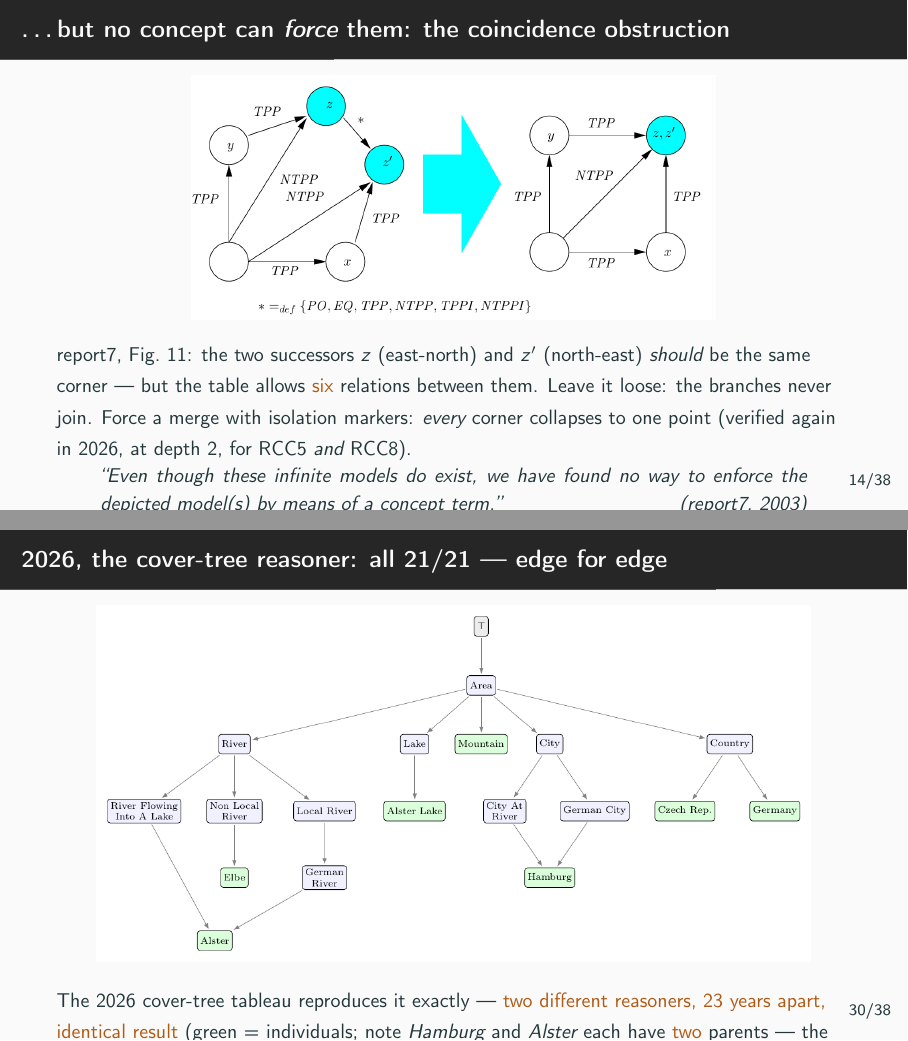
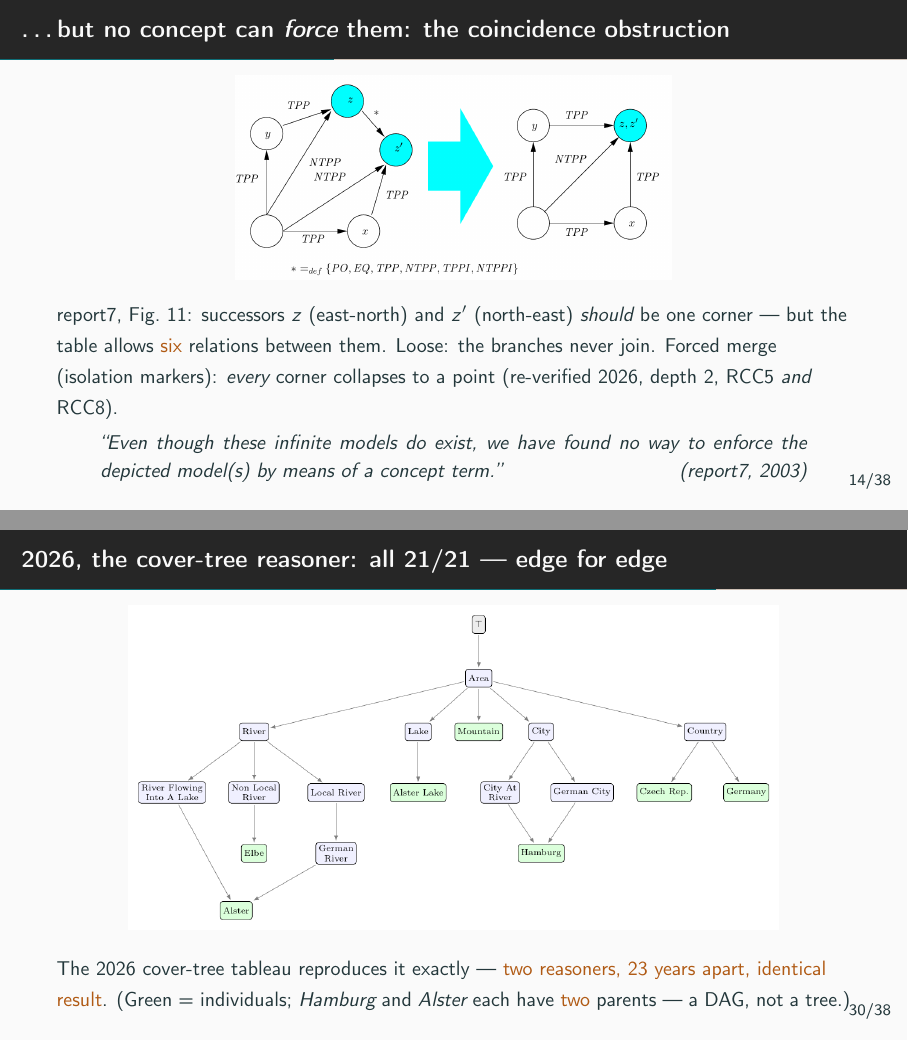
Before and after one commit to lambdamikel/alcircc5, LaTeX slides (papers/talk_ALCIRCC5.tex): pages 15 and 31 of 39, joined at a grey line. Compiled offline with pdfLaTeX.

Commit message:
talk: fix four overflow/overlap issues (render-verified)
- two-axes slide: move the "wild" label down so it clears the horizontal
  axis (was touching it);
- asymmetry slide: shrink the oversized composition display (resizebox
  0.72x) and drop the \vfill stretch, so the final sentence is no longer
  cut off at the bottom;
- coincidence-obstruction slide: shrink the figure (.66->.55) and tighten
  the caption so the report7 quote fits fully on the page;
- 2026 GIS slide: shrink the figure (.9->.82) and shorten the caption so it
  no longer overflows the bottom edge.

39 slides, 0 overfull.

Co-Authored-By: Claude Opus 4.8 <noreply@anthropic.com>

```diff
--- a/papers/talk_ALCIRCC5.tex
+++ b/papers/talk_ALCIRCC5.tex
@@ -364,15 +366,16 @@ and drawn with CLIM (MCL), not by hand. The models are \emph{out there}.}
 %% ==================================================================== 15
 \begin{frame}{\dots but no concept can \emph{force} them: the coincidence obstruction}
 \begin{center}
-\includegraphics[width=.66\textwidth]{report7_figure11_coincidence.png}
+\includegraphics[width=.55\textwidth]{report7_figure11_coincidence.png}
 \end{center}
 \vspace{-4pt}
-{\small report7, Fig.~11: the two successors $z$ (east-north) and $z'$
-(north-east) \emph{should} be the same corner --- but the table allows
-\alert{six} relations between them. Leave it loose: the branches never join.
-Force a merge with isolation markers: \emph{every} corner collapses to one
-point (verified again in 2026, at depth 2, for RCC5 \emph{and} RCC8).}
-\vfill
+{\small report7, Fig.~11: successors $z$ (east-north) and $z'$ (north-east)
+\emph{should} be one corner --- but the table allows \alert{six} relations
+between them. Loose: the branches never join. Forced merge (isolation
+markers): \emph{every} corner collapses to a point (re-verified 2026, depth
+2, RCC5 \emph{and} RCC8).}
+\medskip
+
 \begin{quote}\small
 ``Even though these infinite models do exist, we have found no way to
 \emph{enforce} the depicted model(s) by means of a concept term.''
@@ -719,13 +722,13 @@ way} --- the strongest evidence short of a certificate.
 %% ==================================================================== 31
 \begin{frame}{2026, the cover-tree reasoner: all 21/21 --- edge for edge}
 \begin{center}
-\includegraphics[width=.9\textwidth]{gis_taxonomy_reasoner_2026.png}
+\includegraphics[width=.82\textwidth]{gis_taxonomy_reasoner_2026.png}
 \end{center}
 \vspace{-2pt}
 {\small The 2026 cover-tree tableau reproduces it exactly --- \alert{two
-different reasoners, 23 years apart, identical result} (green = individuals;
-note \emph{Hamburg} and \emph{Alster} each have \alert{two} parents --- the
-DAG the reasoner must get right).}
+reasoners, 23 years apart, identical result}. (Green = individuals;
+\emph{Hamburg} and \emph{Alster} each have \alert{two} parents --- a DAG,
+not a tree.)}
 \end{frame}
 
 %% ==================================================================== 32
```
Also changed, not shown: papers/talk_ALCIRCC5.pdf, papers/talk_ALCIRCC5.tex (12 more changed lines).
